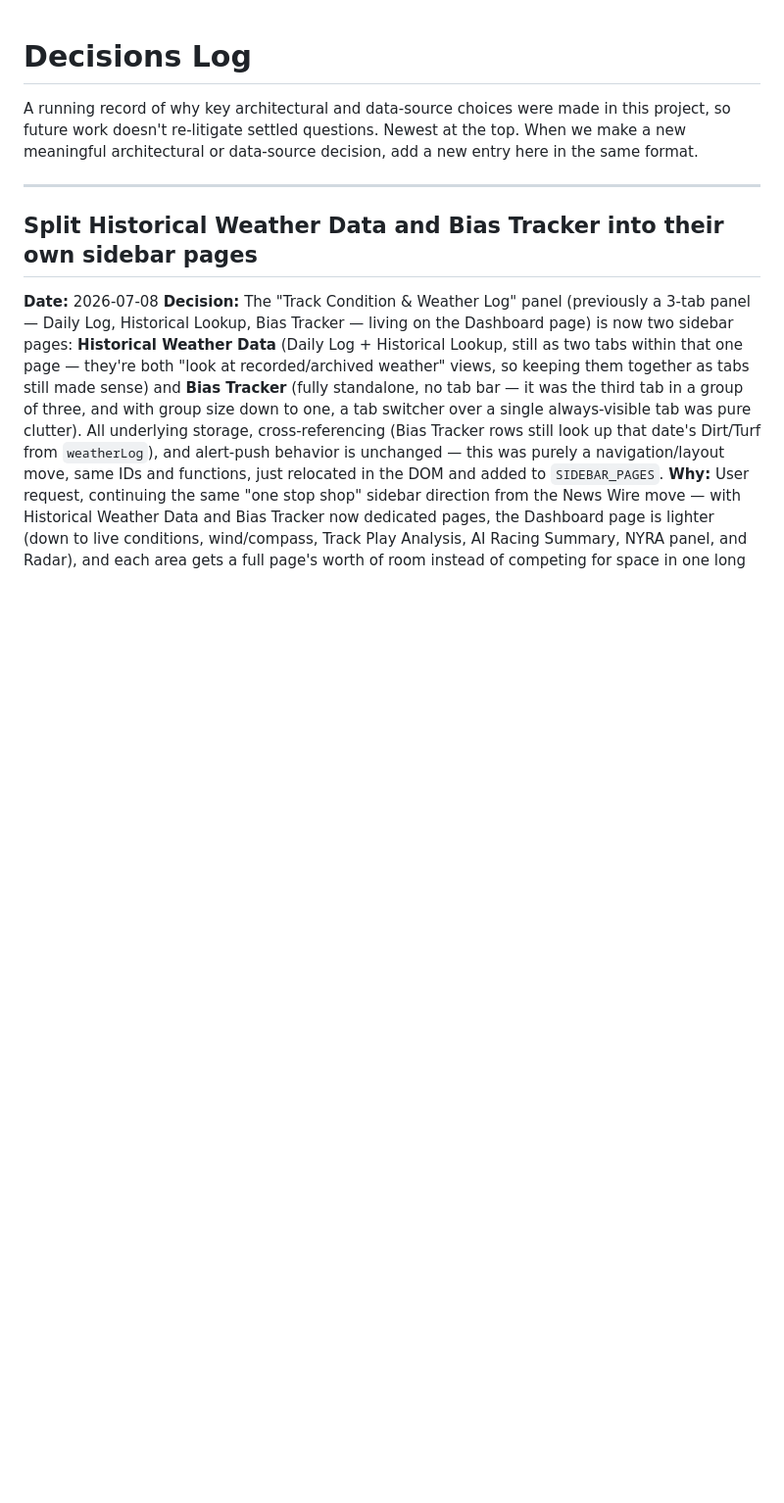
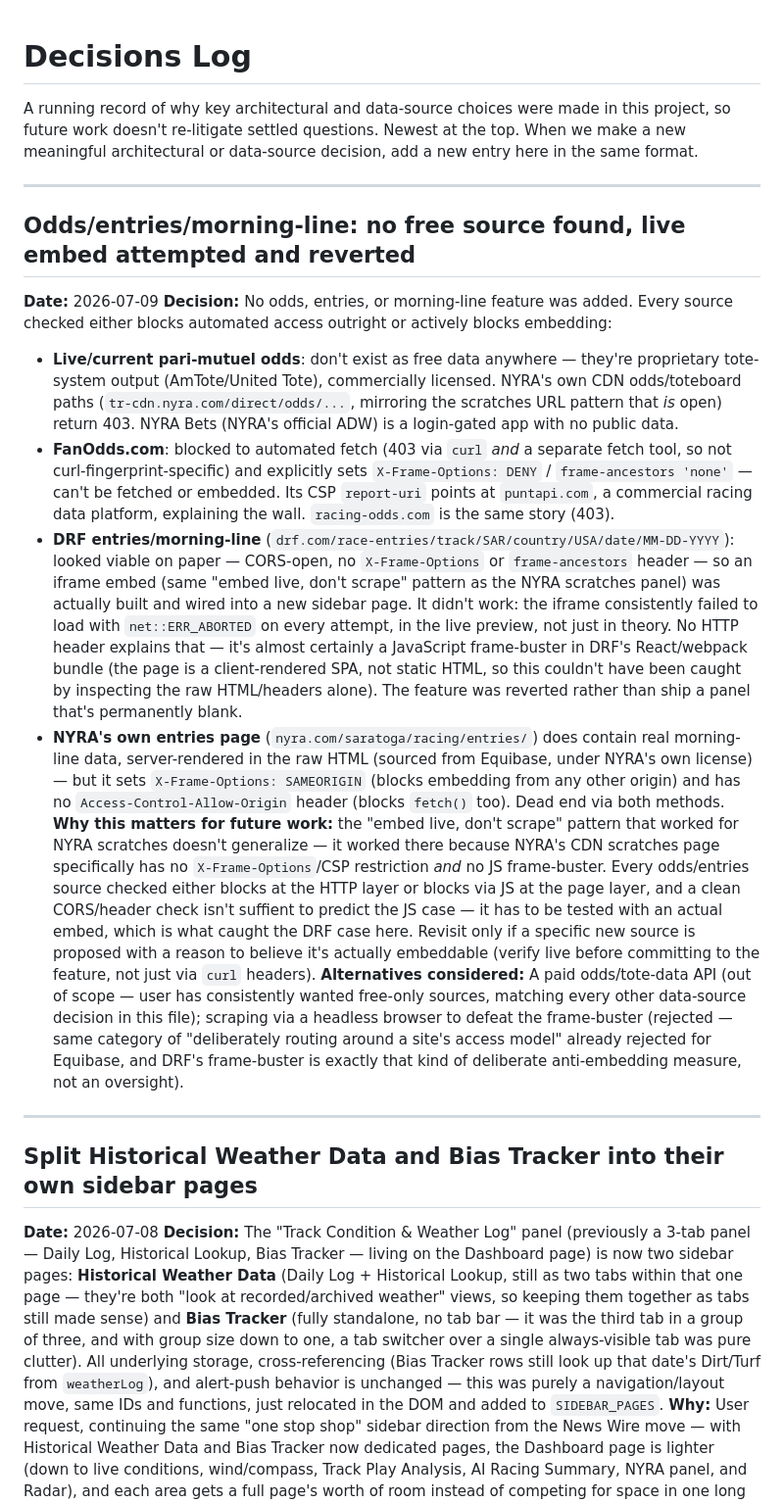
Before and after one commit to jvilla10214/GiddyUpBets-command-center, a Markdown page: DECISIONS.md, the part around the change. Shown at 98% size. GitHub-like rendering; blank space fills up the shorter version.

Commit message:
Document odds/entries/morning-line research: no free source works
Checked NYRA's own CDN, FanOdds, racing-odds.com, DRF, and NYRA's entries
page. Built and live-tested a DRF iframe embed (looked viable via headers)
but it turned out to be JS frame-busted (net::ERR_ABORTED on every load),
so it was reverted rather than shipped broken. Recorded so this path isn't
re-attempted without live-testing the embed first, not just checking headers.

Co-Authored-By: Claude Sonnet 5 <noreply@anthropic.com>

```diff
--- a/DECISIONS.md
+++ b/DECISIONS.md
@@ -3,6 +3,46 @@
 A running record of why key architectural and data-source choices were made in this project, so
 future work doesn't re-litigate settled questions. Newest at the top. When we make a new
 meaningful architectural or data-source decision, add a new entry here in the same format.
+
+---
+
+## Odds/entries/morning-line: no free source found, live embed attempted and reverted
+**Date:** 2026-07-09
+**Decision:** No odds, entries, or morning-line feature was added. Every source checked either
+blocks automated access outright or actively blocks embedding:
+- **Live/current pari-mutuel odds**: don't exist as free data anywhere — they're proprietary
+  tote-system output (AmTote/United Tote), commercially licensed. NYRA's own CDN odds/toteboard
+  paths (`tr-cdn.nyra.com/direct/odds/...`, mirroring the scratches URL pattern that *is* open)
+  return 403. NYRA Bets (NYRA's official ADW) is a login-gated app with no public data.
+- **FanOdds.com**: blocked to automated fetch (403 via `curl` *and* a separate fetch tool, so not
+  curl-fingerprint-specific) and explicitly sets `X-Frame-Options: DENY` / `frame-ancestors 'none'`
+  — can't be fetched or embedded. Its CSP `report-uri` points at `puntapi.com`, a commercial racing
+  data platform, explaining the wall. `racing-odds.com` is the same story (403).
+- **DRF entries/morning-line** (`drf.com/race-entries/track/SAR/country/USA/date/MM-DD-YYYY`):
+  looked viable on paper — CORS-open, no `X-Frame-Options` or `frame-ancestors` header — so an
+  iframe embed (same "embed live, don't scrape" pattern as the NYRA scratches panel) was actually
+  built and wired into a new sidebar page. It didn't work: the iframe consistently failed to load
+  with `net::ERR_ABORTED` on every attempt, in the live preview, not just in theory. No HTTP header
+  explains that — it's almost certainly a JavaScript frame-buster in DRF's React/webpack bundle
+  (the page is a client-rendered SPA, not static HTML, so this couldn't have been caught by
+  inspecting the raw HTML/headers alone). The feature was reverted rather than ship a panel that's
+  permanently blank.
+- **NYRA's own entries page** (`nyra.com/saratoga/racing/entries/`) does contain real morning-line
+  data, server-rendered in the raw HTML (sourced from Equibase, under NYRA's own license) — but it
+  sets `X-Frame-Options: SAMEORIGIN` (blocks embedding from any other origin) and has no
+  `Access-Control-Allow-Origin` header (blocks `fetch()` too). Dead end via both methods.
+**Why this matters for future work:** the "embed live, don't scrape" pattern that worked for NYRA
+scratches doesn't generalize — it worked there because NYRA's CDN scratches page specifically has no
+`X-Frame-Options`/CSP restriction *and* no JS frame-buster. Every odds/entries source checked either
+blocks at the HTTP layer or blocks via JS at the page layer, and a clean CORS/header check isn't
+suffient to predict the JS case — it has to be tested with an actual embed, which is what caught the
+DRF case here. Revisit only if a specific new source is proposed with a reason to believe it's
+actually embeddable (verify live before committing to the feature, not just via `curl` headers).
+**Alternatives considered:** A paid odds/tote-data API (out of scope — user has consistently wanted
+free-only sources, matching every other data-source decision in this file); scraping via a headless
+browser to defeat the frame-buster (rejected — same category of "deliberately routing around a
+site's access model" already rejected for Equibase, and DRF's frame-buster is exactly that kind of
+deliberate anti-embedding measure, not an oversight).
 
 ---
 
```
